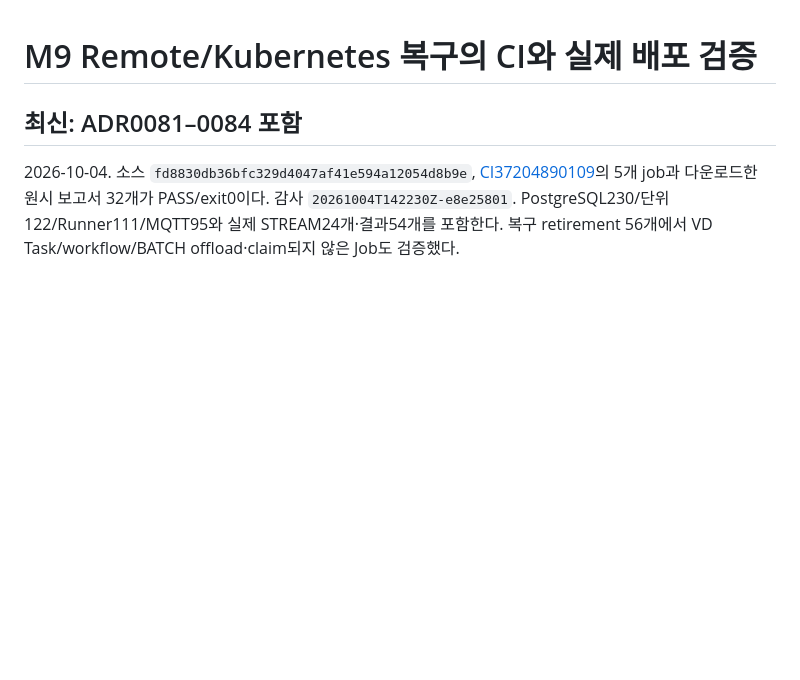
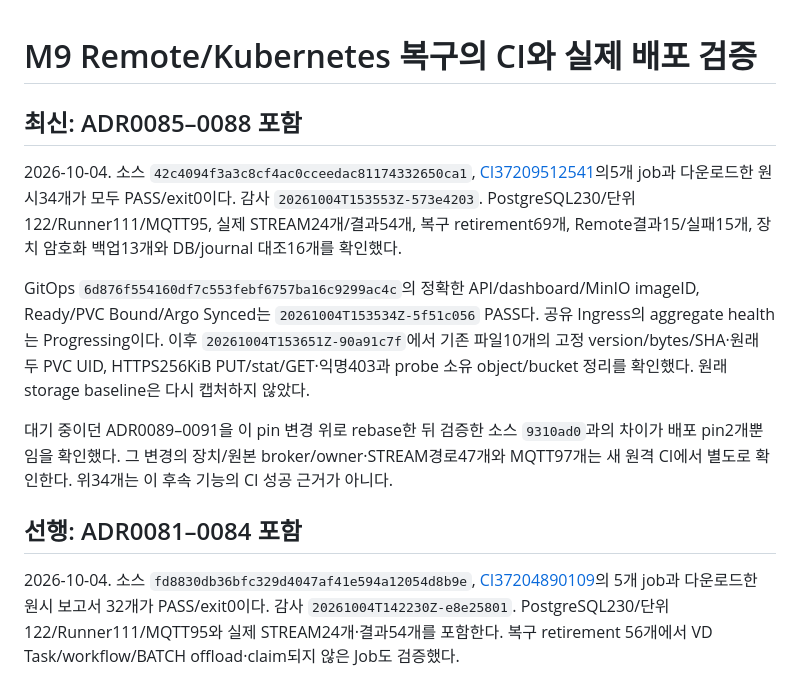
Before and after one commit to dsa04156/edgeai, a Markdown page: docs/evidence/m9-kubernetes-recovery-ci.md, the part around the change. GitHub-like rendering; blank space fills up the shorter version.

Commit message:
docs: record verified recovery CI and preserved deployment storage

```diff
--- a/docs/evidence/m9-kubernetes-recovery-ci.md
+++ b/docs/evidence/m9-kubernetes-recovery-ci.md
@@ -1,6 +1,24 @@
 # M9 Remote/Kubernetes 복구의 CI와 실제 배포 검증
 
-## 최신: ADR0081–0084 포함
+## 최신: ADR0085–0088 포함
+
+2026-10-04. 소스 `42c4094f3a3c8cf4ac0cceedac81174332650ca1`,
+[CI37209512541](https://github.com/dsa04156/edgeai/actions/runs/37209512541)의5개 job과
+다운로드한 원시34개가 모두 PASS/exit0이다. 감사 `20261004T153553Z-573e4203`.
+PostgreSQL230/단위122/Runner111/MQTT95, 실제 STREAM24개/결과54개, 복구 retirement69개,
+Remote결과15/실패15개, 장치 암호화 백업13개와 DB/journal 대조16개를 확인했다.
+
+GitOps `6d876f554160df7c553febf6757ba16c9299ac4c`의 정확한 API/dashboard/MinIO imageID,
+Ready/PVC Bound/Argo Synced는 `20261004T153534Z-5f51c056` PASS다. 공유 Ingress의
+aggregate health는 Progressing이다. 이후 `20261004T153651Z-90a91c7f`에서 기존 파일10개의
+고정 version/bytes/SHA·원래 두 PVC UID, HTTPS256KiB PUT/stat/GET·익명403과 probe 소유
+object/bucket 정리를 확인했다. 원래 storage baseline은 다시 캡처하지 않았다.
+
+대기 중이던 ADR0089–0091을 이 pin 변경 위로 rebase한 뒤 검증한 소스 `9310ad0`과의
+차이가 배포 pin2개뿐임을 확인했다. 그 변경의 장치/원본 broker/owner·STREAM경로47개와
+MQTT97개는 새 원격 CI에서 별도로 확인한다. 위34개는 이 후속 기능의 CI 성공 근거가 아니다.
+
+## 선행: ADR0081–0084 포함
 
 2026-10-04. 소스 `fd8830db36bfc329d4047af41e594a12054d8b9e`,
 [CI37204890109](https://github.com/dsa04156/edgeai/actions/runs/37204890109)의 5개 job과
```
Also changed, not shown: PLAN.md (+5 -0 lines), PROGRESS.md (+6 -0 lines).
